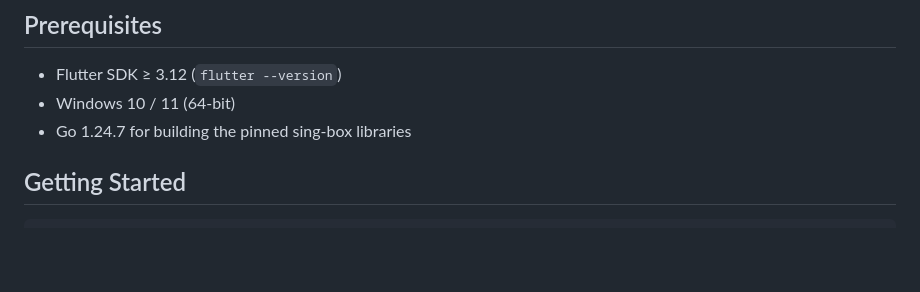
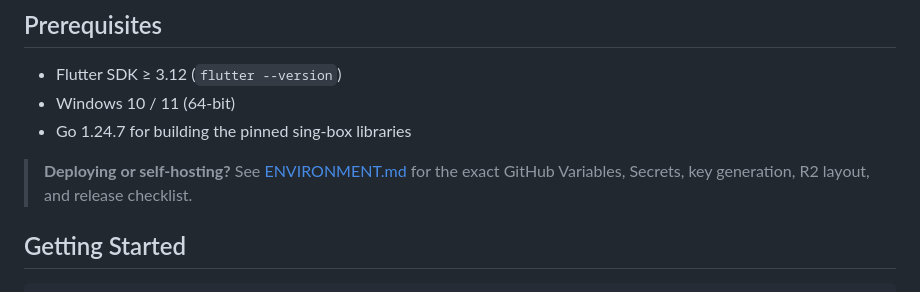
Before and after one commit to mydss-dev/Litchi-Client, a Markdown page: README.md, the part around the change. Rendered like a GitHub page; blank space fills up the shorter version.

Commit message:
docs: add environment setup guide
Add ENVIRONMENT.md with GitHub Variables, Secrets, key generation, R2 layout, and release checklist; link it from README.

```diff
--- a/README.md
+++ b/README.md
@@ -34,6 +34,8 @@ still requires system privileges.
 - Flutter SDK ≥ 3.12 (`flutter --version`)
 - Windows 10 / 11 (64-bit)
 - Go 1.24.7 for building the pinned sing-box libraries
+
+> **Deploying or self-hosting?** See [ENVIRONMENT.md](ENVIRONMENT.md) for the exact GitHub Variables, Secrets, key generation, R2 layout, and release checklist.
 
 ## Getting Started
 
```
Also changed, not shown: ENVIRONMENT.md (added, +592 -0 lines).
